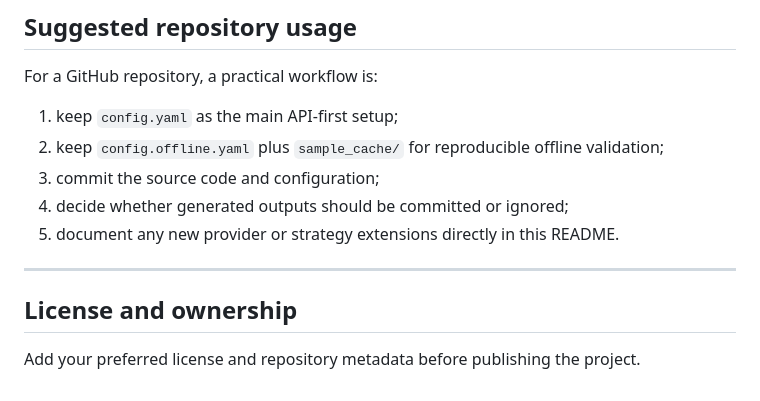
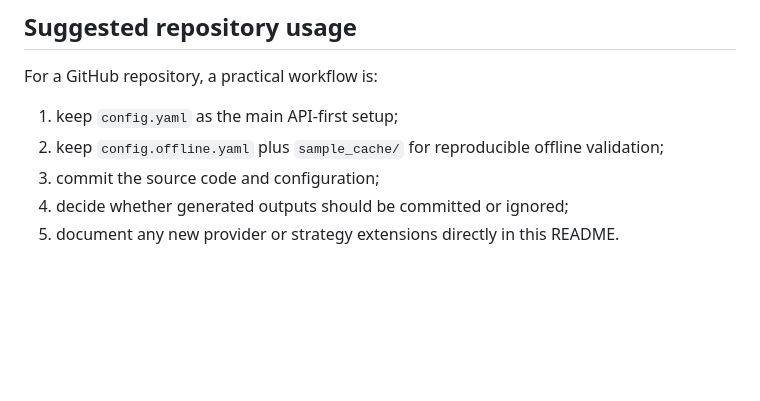
Before and after one commit to LucasNogM/Buying-the-Dip, a Markdown page: README.md, the part around the change. Rendered like a GitHub page; blank space fills up the shorter version.

Commit message:
Remove license and ownership section from README
Removed license and ownership section from README.

```diff
--- a/README.md
+++ b/README.md
@@ -811,9 +811,3 @@ For a GitHub repository, a practical workflow is:
 3. commit the source code and configuration;
 4. decide whether generated outputs should be committed or ignored;
 5. document any new provider or strategy extensions directly in this README.
-
----
-
-## License and ownership
-
-Add your preferred license and repository metadata before publishing the project.
```
